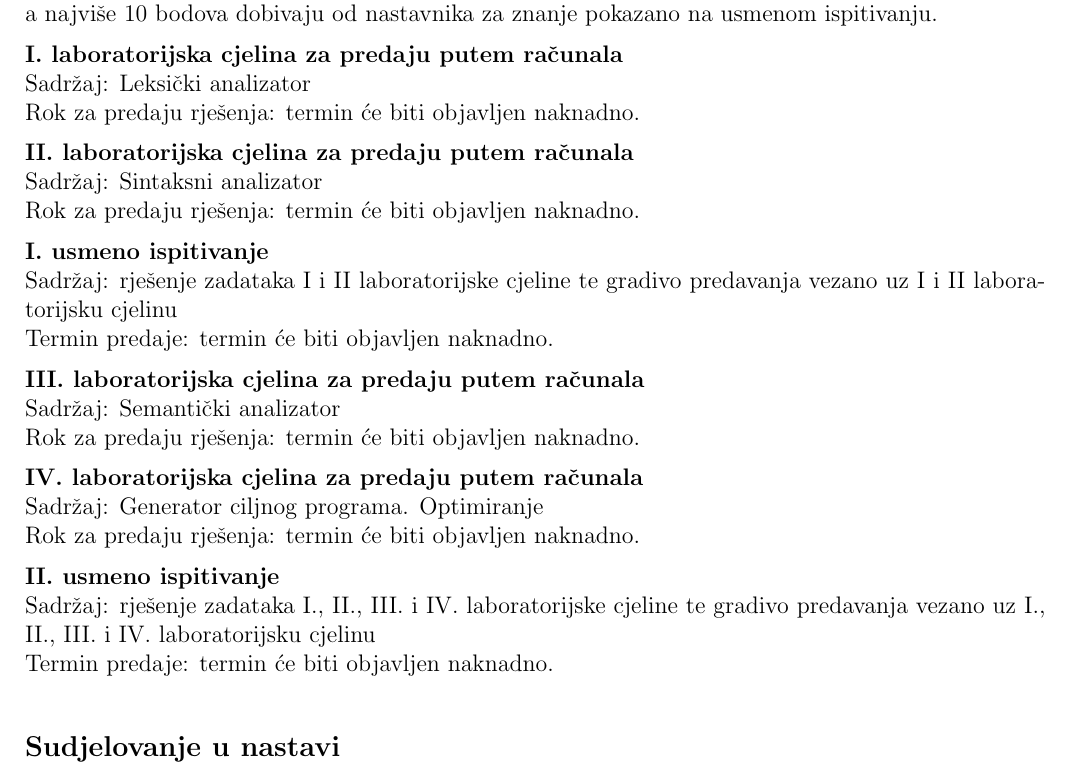
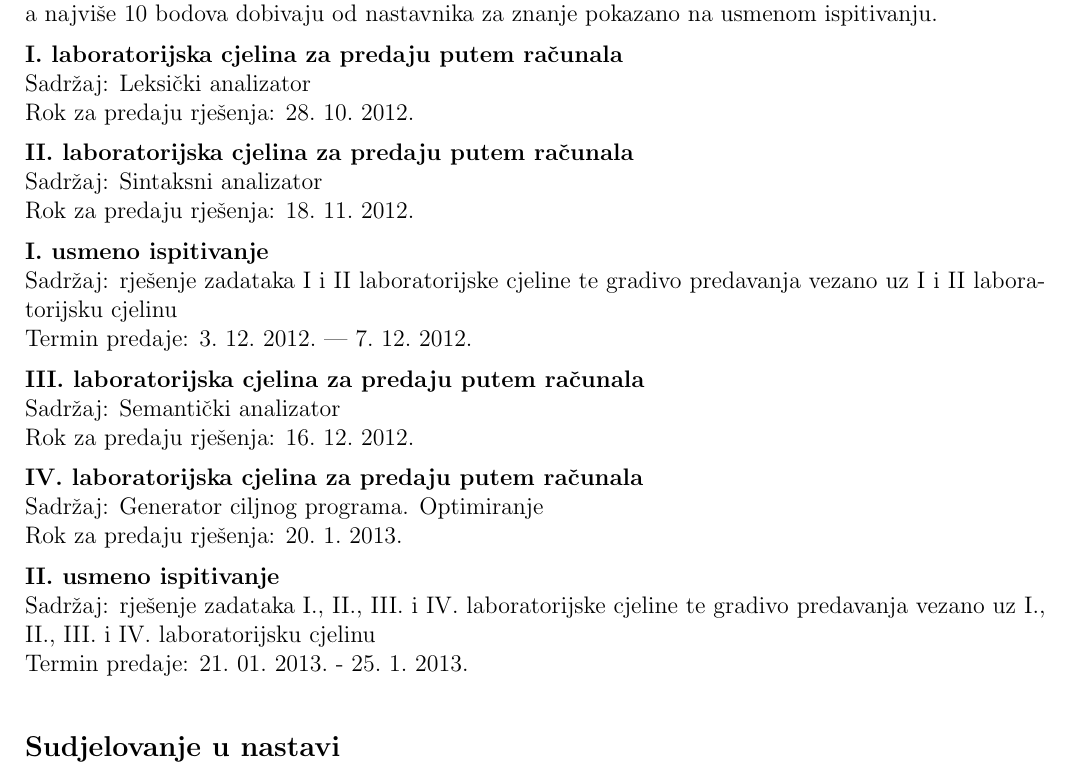
Before and after one commit to fer-ppj/ppj-upute, a LaTeX book (ppj_upute.tex): part of page 8 of 10, cut so that both start at the same text. Compiled offline with pdfLaTeX.

Commit message:
Datumi
Dodani datumi predavanja labosa

```diff
--- a/ppj_upute.tex
+++ b/ppj_upute.tex
@@ -378,27 +378,27 @@ Pri tome, kao što je opisano u prethodnim odlomcima, najviše 15 bodova od 25 s
 
 \textbf{I.~laboratorijska cjelina za predaju putem računala} \\
 Sadržaj: Leksički analizator \\
-Rok za predaju rješenja: termin će biti objavljen naknadno.
+Rok za predaju rješenja: 28.~10.~2012.
 
 \textbf{II.~laboratorijska cjelina za predaju putem računala} \\
 Sadržaj: Sintaksni analizator \\
-Rok za predaju rješenja: termin će biti objavljen naknadno.
+Rok za predaju rješenja: 18.~11.~2012.
 
 \textbf{I.~usmeno ispitivanje} \\
 Sadržaj: rješenje zadataka I i II laboratorijske cjeline te gradivo predavanja vezano uz I i II laboratorijsku cjelinu \\
-Termin predaje: termin će biti objavljen naknadno.
+Termin predaje: 3.~12.~2012.~–- 7.~12.~2012.
 
 \textbf{III.~laboratorijska cjelina za predaju putem računala} \\
 Sadržaj: Semantički analizator \\
-Rok za predaju rješenja: termin će biti objavljen naknadno.
+Rok za predaju rješenja: 16.~12.~2012.
 
 \textbf{IV.~laboratorijska cjelina za predaju putem računala} \\
 Sadržaj: Generator ciljnog programa. Optimiranje \\
-Rok za predaju rješenja: termin će biti objavljen naknadno.
+Rok za predaju rješenja: 20.~1.~2013.
 
 \textbf{II.~usmeno ispitivanje} \\
 Sadržaj: rješenje zadataka I., II., III.~i IV.~laboratorijske cjeline te gradivo predavanja vezano uz I., II., III.~i IV.~laboratorijsku cjelinu \\
-Termin predaje: termin će biti objavljen naknadno.
+Termin predaje: 21.~01.~2013.~- 25.~1.~2013.
 
 \cleardoublepage
 \phantomsection
```
Also changed, not shown: ppj_upute.pdf.
